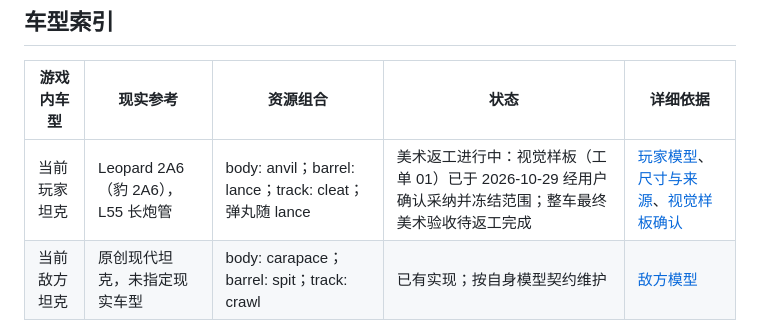
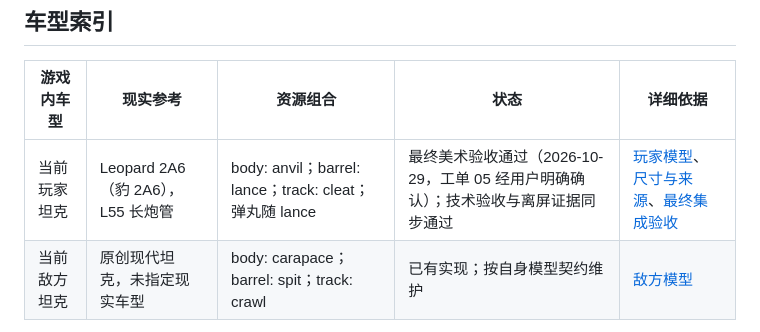
Before and after one commit to kapaseker/Tanker, a Markdown page: docs/tank-catalog.md, the part around the change. Rendered like a GitHub page.

```diff
--- a/docs/tank-catalog.md
+++ b/docs/tank-catalog.md
@@ -6,7 +6,7 @@
 
 | 游戏内车型 | 现实参考 | 资源组合 | 状态 | 详细依据 |
 |---|---|---|---|---|
-| 当前玩家坦克 | Leopard 2A6（豹 2A6），L55 长炮管 | body: anvil；barrel: lance；track: cleat；弹丸随 lance | 美术返工进行中：视觉样板（工单 01）已于 2026-10-29 经用户确认采纳并冻结范围；整车最终美术验收待返工完成 | [玩家模型](player-model.md#车型参考与还原范围)、[尺寸与来源](leopard-a6-dimensions.md)、[视觉样板确认](testing/player-a6-final-acceptance.md#视觉样板确认leopard-player-rework-工单-012026-10-29) |
+| 当前玩家坦克 | Leopard 2A6（豹 2A6），L55 长炮管 | body: anvil；barrel: lance；track: cleat；弹丸随 lance | 最终美术验收通过（2026-10-29，工单 05 经用户明确确认）；技术验收与离屏证据同步通过 | [玩家模型](player-model.md#车型参考与还原范围)、[尺寸与来源](leopard-a6-dimensions.md)、[最终集成验收](testing/player-a6-final-acceptance.md#最终集成验收leopard-player-rework-工单-052026-10-29) |
 | 当前敌方坦克 | 原创现代坦克，未指定现实车型 | body: carapace；barrel: spit；track: crawl | 已有实现；按自身模型契约维护 | [敌方模型](enemy-model.md) |
 
 状态核对日期：2026-10-29。进行中的工作区改动不能直接作为已验收依据。
```
Also changed, not shown: docs/player-model.md (+3 -2 lines), docs/testing/player-a6-final-acceptance.md (+23 -0 lines), docs/references/leopard-2a6-final-rear.png (added), docs/references/leopard-2a6-final-side.png (added), 6 other files.
